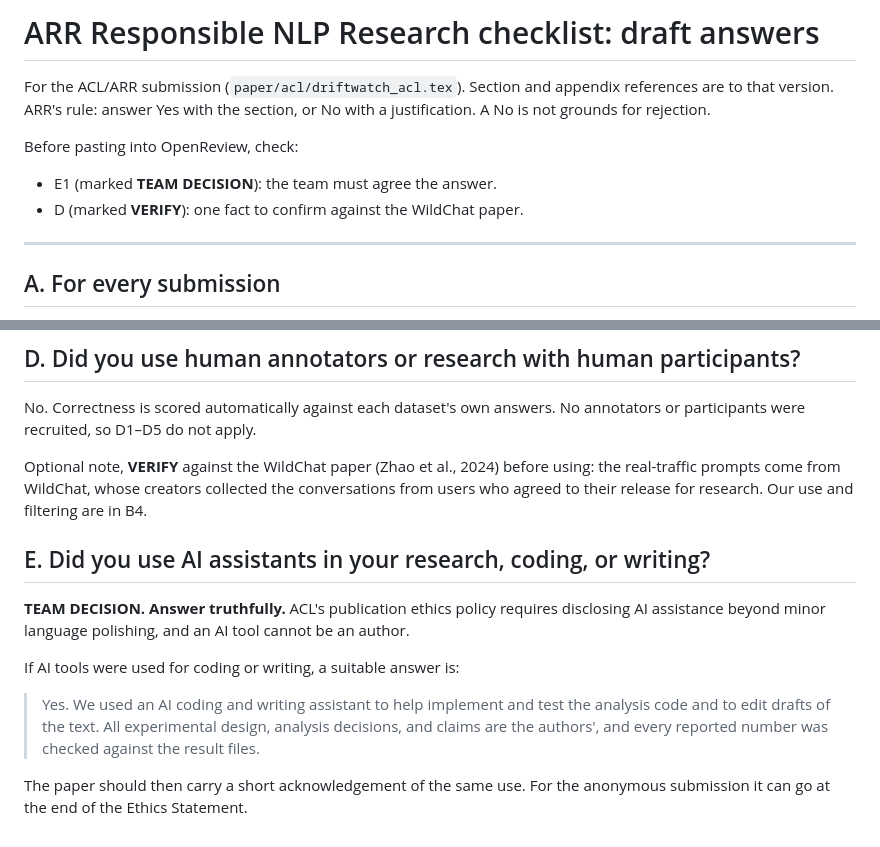
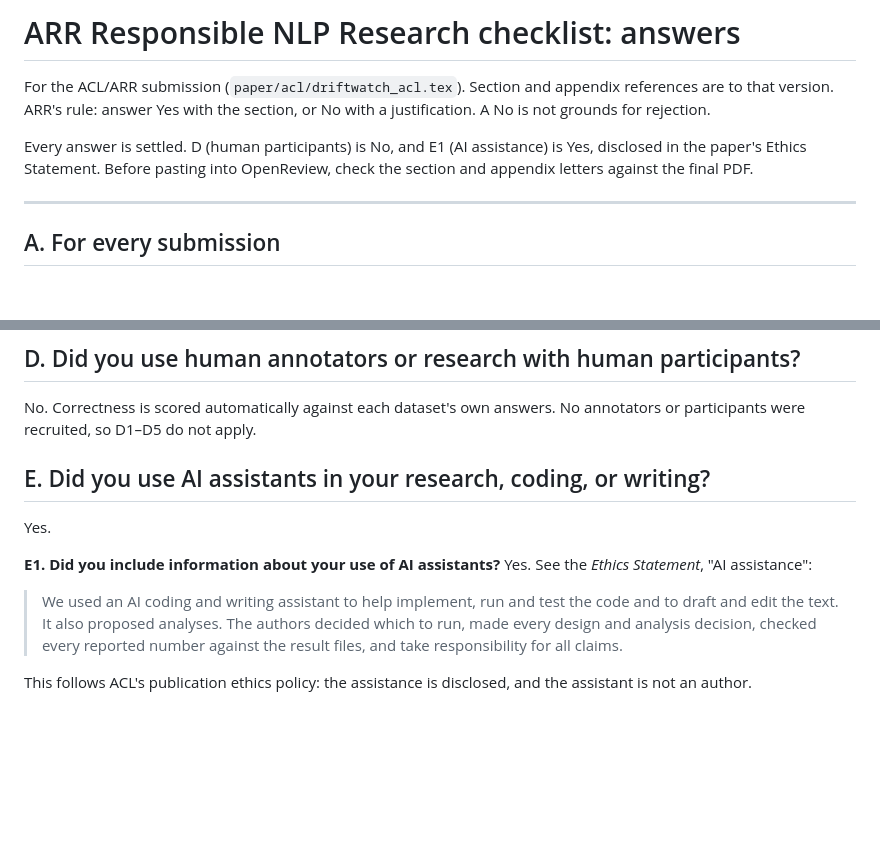
Before and after one commit to DhruvParmar051/driftwatch, a Markdown page: paper/responsible_nlp_checklist.md, 2 parts joined by grey strips. Drawn GitHub-style; blank space fills up the shorter version.

Commit message:
Phase 13: checklist answers final - no human participants, AI assistance disclosed

```diff
--- a/paper/responsible_nlp_checklist.md
+++ b/paper/responsible_nlp_checklist.md
@@ -1,13 +1,12 @@
-# ARR Responsible NLP Research checklist: draft answers
+# ARR Responsible NLP Research checklist: answers
 
 For the ACL/ARR submission (`paper/acl/driftwatch_acl.tex`). Section and appendix
 references are to that version. ARR's rule: answer Yes with the section, or No with
 a justification. A No is not grounds for rejection.
 
-Before pasting into OpenReview, check:
-
-- E1 (marked **TEAM DECISION**): the team must agree the answer.
-- D (marked **VERIFY**): one fact to confirm against the WildChat paper.
+Every answer is settled. D (human participants) is No, and E1 (AI assistance)
+is Yes, disclosed in the paper's Ethics Statement. Before pasting into OpenReview,
+check the section and appendix letters against the final PDF.
 
 ---
 
@@ -169,23 +168,18 @@ Yes. Appendix J:
 No. Correctness is scored automatically against each dataset's own answers. No
 annotators or participants were recruited, so D1–D5 do not apply.
 
-Optional note, **VERIFY** against the WildChat paper (Zhao et al., 2024) before
-using: the real-traffic prompts come from WildChat, whose creators collected the
-conversations from users who agreed to their release for research. Our use and
-filtering are in B4.
-
 ## E. Did you use AI assistants in your research, coding, or writing?
 
-**TEAM DECISION. Answer truthfully.** ACL's publication ethics policy requires
-disclosing AI assistance beyond minor language polishing, and an AI tool cannot be
-an author.
+Yes.
 
-If AI tools were used for coding or writing, a suitable answer is:
+**E1. Did you include information about your use of AI assistants?**
+Yes. See the *Ethics Statement*, "AI assistance":
 
-> Yes. We used an AI coding and writing assistant to help implement and test the
-> analysis code and to edit drafts of the text. All experimental design, analysis
-> decisions, and claims are the authors', and every reported number was checked
-> against the result files.
+> We used an AI coding and writing assistant to help implement, run and test the
+> code and to draft and edit the text. It also proposed analyses. The authors
+> decided which to run, made every design and analysis decision, checked every
+> reported number against the result files, and take responsibility for all
+> claims.
 
-The paper should then carry a short acknowledgement of the same use. For the
-anonymous submission it can go at the end of the Ethics Statement.
+This follows ACL's publication ethics policy: the assistance is disclosed, and the
+assistant is not an author.
```
